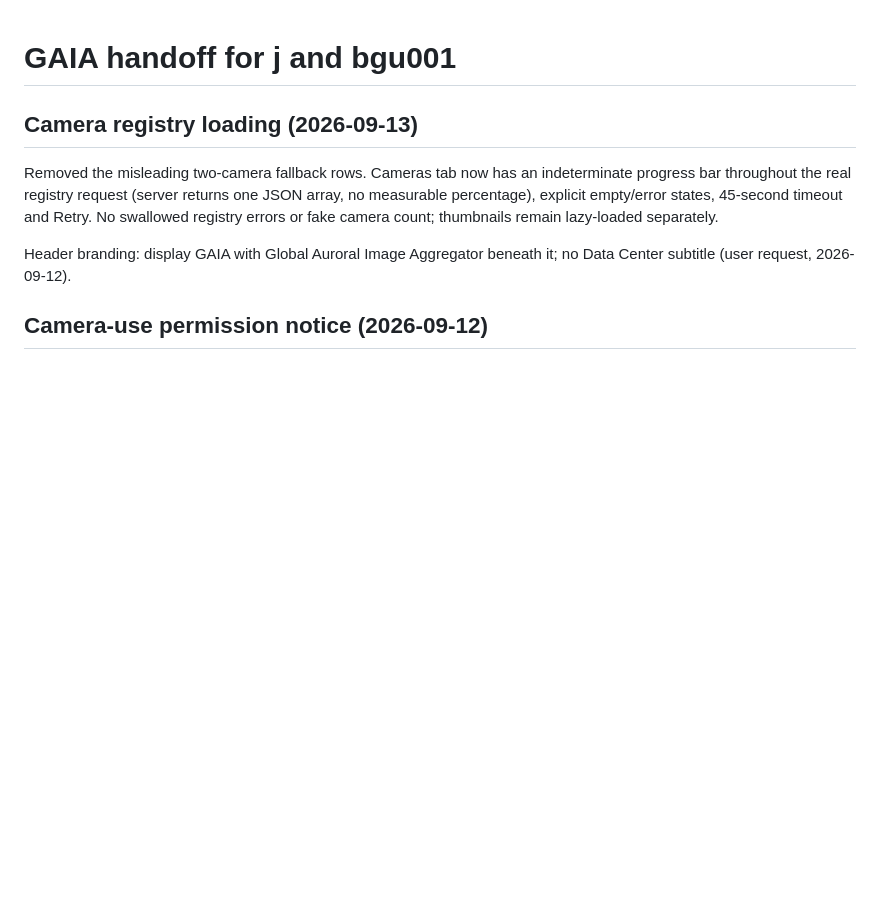
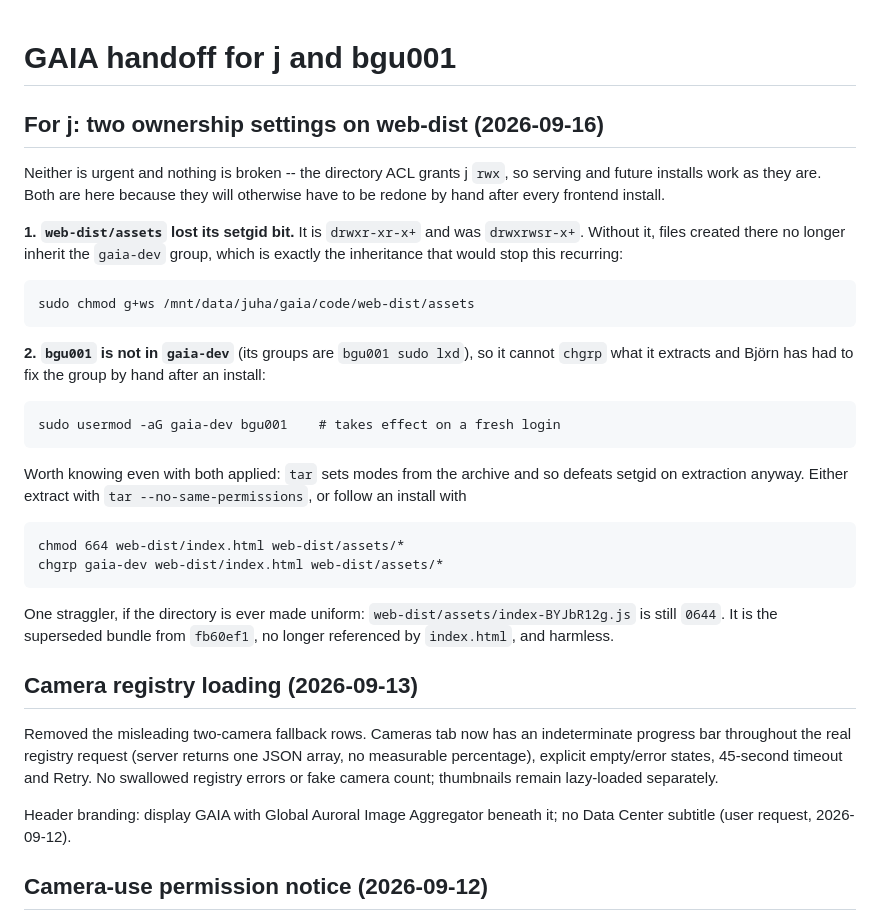
Before and after one commit to jvierine/gaia, a Markdown page: deploy/HANDOFF.md, the part around the change. Rendered like a GitHub page; blank space fills up the shorter version.

Commit message:
Note for j: restore setgid on web-dist/assets, add bgu001 to gaia-dev
Both settings keep the frontend install from needing a manual group and mode
fix each time. Neither is urgent: the directory ACL already gives j the access
it needs.

Co-Authored-By: Claude Opus 5 <noreply@anthropic.com>

```diff
--- a/deploy/HANDOFF.md
+++ b/deploy/HANDOFF.md
@@ -1,4 +1,35 @@
 # GAIA handoff for j and bgu001
+
+## For j: two ownership settings on web-dist (2026-09-16)
+
+Neither is urgent and nothing is broken -- the directory ACL grants j `rwx`,
+so serving and future installs work as they are. Both are here because they
+will otherwise have to be redone by hand after every frontend install.
+
+**1. `web-dist/assets` lost its setgid bit.** It is `drwxr-xr-x+` and was
+`drwxrwsr-x+`. Without it, files created there no longer inherit the
+`gaia-dev` group, which is exactly the inheritance that would stop this
+recurring:
+
+    sudo chmod g+ws /mnt/data/juha/gaia/code/web-dist/assets
+
+**2. `bgu001` is not in `gaia-dev`** (its groups are `bgu001 sudo lxd`), so it
+cannot `chgrp` what it extracts and Björn has had to fix the group by hand
+after an install:
+
+    sudo usermod -aG gaia-dev bgu001    # takes effect on a fresh login
+
+Worth knowing even with both applied: `tar` sets modes from the archive and so
+defeats setgid on extraction anyway. Either extract with
+`tar --no-same-permissions`, or follow an install with
+
+    chmod 664 web-dist/index.html web-dist/assets/*
+    chgrp gaia-dev web-dist/index.html web-dist/assets/*
+
+One straggler, if the directory is ever made uniform:
+`web-dist/assets/index-BYJbR12g.js` is still `0644`. It is the superseded
+bundle from `fb60ef1`, no longer referenced by `index.html`, and harmless.
+
 
 ## Camera registry loading (2026-09-13)
 
```
